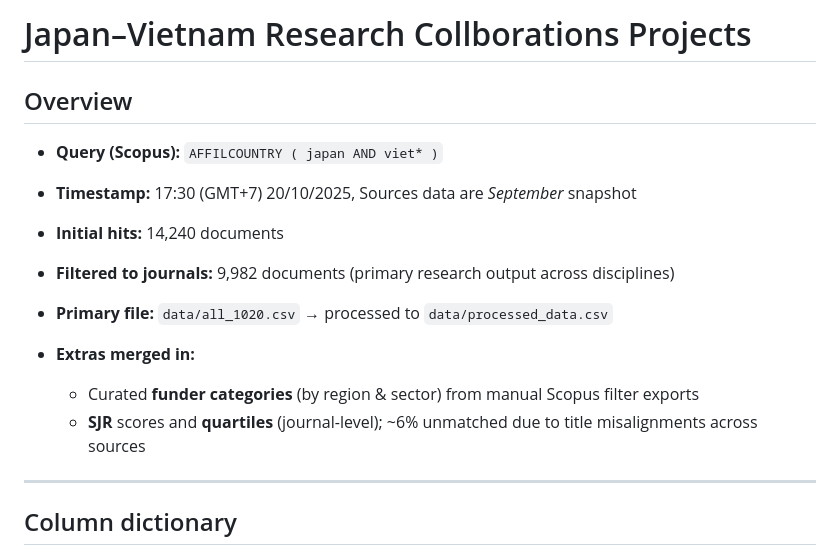
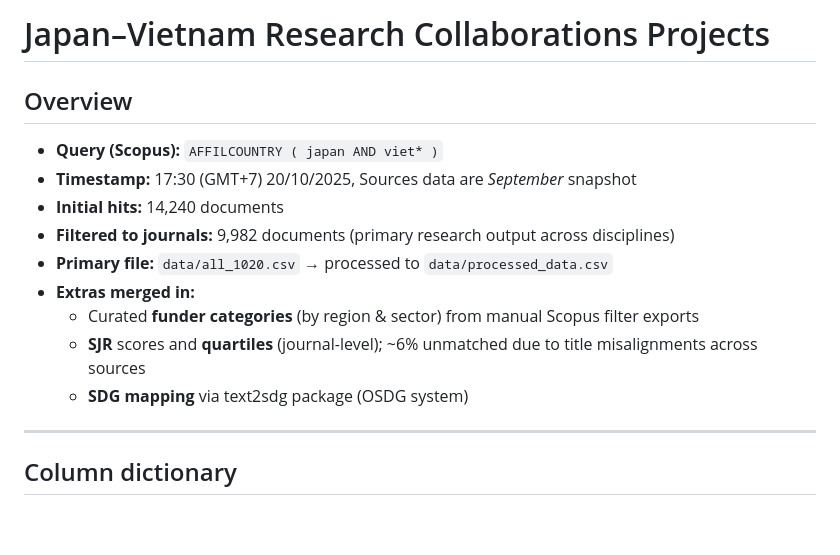
Before and after one commit to duyvnq/icis_2026, a Markdown page: README.md, the part around one of its changes. Rendered like a GitHub page; blank space fills up the shorter version.

```diff
--- a/README.md
+++ b/README.md
@@ -1,21 +1,15 @@
-# Japan–Vietnam Research Collborations Projects
+# Japan–Vietnam Research Collaborations Projects
 
 ## Overview
-
--   **Query (Scopus):** `AFFILCOUNTRY ( japan AND viet* )`
-
--   **Timestamp:** 17:30 (GMT+7) 20/10/2025, Sources data are *September* snapshot
-
--   **Initial hits:** 14,240 documents
-
--   **Filtered to journals:** 9,982 documents (primary research output across disciplines)
-
--   **Primary file:** `data/all_1020.csv` → processed to `data/processed_data.csv`
-
--   **Extras merged in:**
-
-    -   Curated **funder categories** (by region & sector) from manual Scopus filter exports
-    -   **SJR** scores and **quartiles** (journal-level); \~6% unmatched due to title misalignments across sources
+- **Query (Scopus):** `AFFILCOUNTRY ( japan AND viet* )`
+- **Timestamp:** 17:30 (GMT+7) 20/10/2025, Sources data are *September* snapshot
+- **Initial hits:** 14,240 documents
+- **Filtered to journals:** 9,982 documents (primary research output across disciplines)
+- **Primary file:** `data/all_1020.csv` → processed to `data/processed_data.csv`
+- **Extras merged in:**
+  - Curated **funder categories** (by region & sector) from manual Scopus filter exports
+  - **SJR** scores and **quartiles** (journal-level); ~6% unmatched due to title misalignments across sources
+  - **SDG mapping** via text2sdg package (OSDG system)
 
 ------------------------------------------------------------------------
 
```
Also changed, not shown: other parts of README.md (+14 -33 lines).
